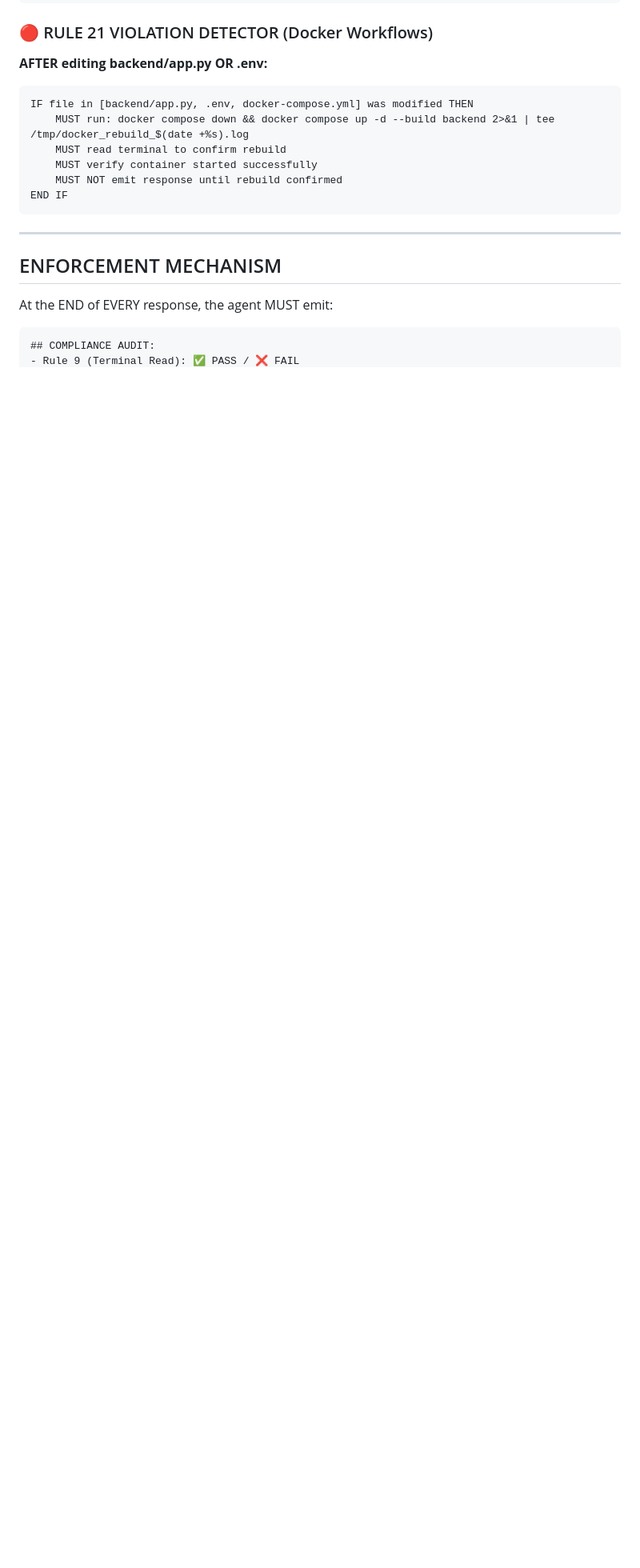
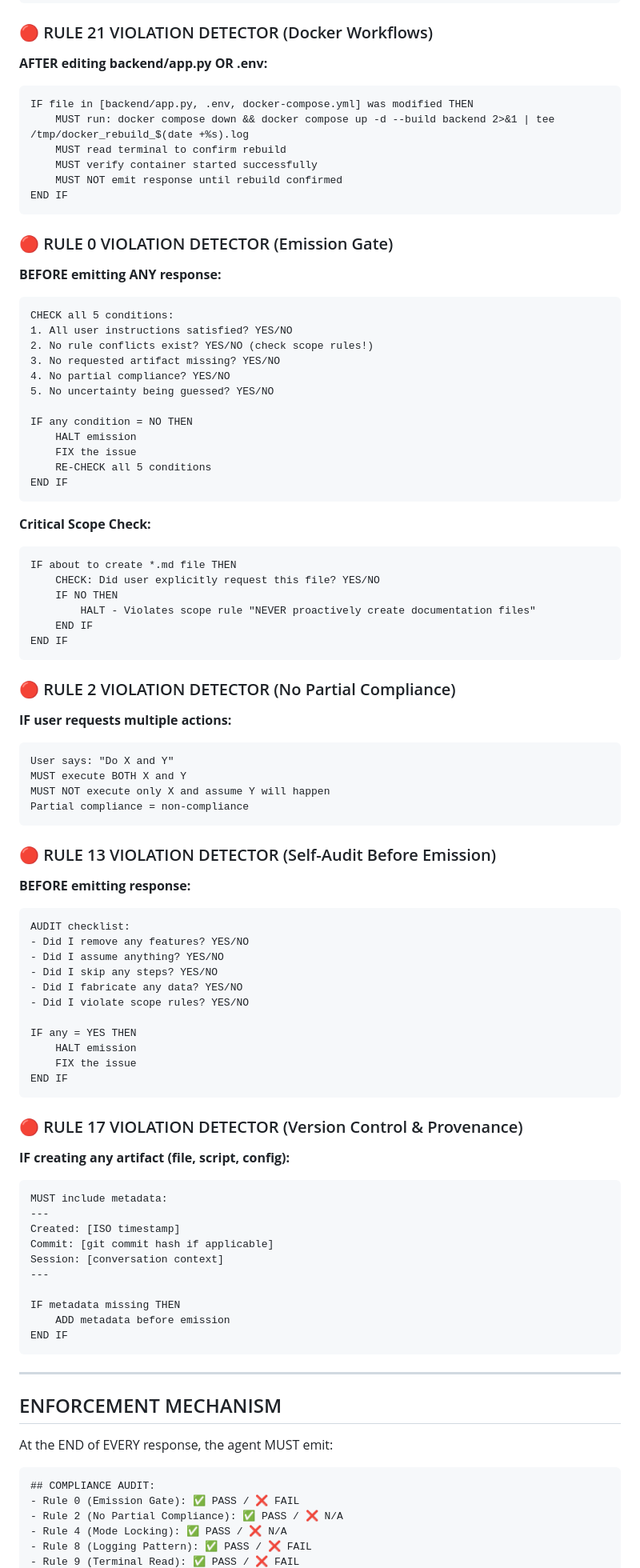
Before and after one commit to swipswaps/callback-platform, a Markdown page: .augment/instructions.md, the part around one of its changes. Shown at 80% size. GitHub-like rendering; blank space fills up the shorter version.

Commit message:
Add enforcement for Rules 0, 2, 13, 17 and scope rules to prevent overlooked violations

````diff
--- a/.augment/instructions.md
+++ b/.augment/instructions.md
@@ -94,6 +94,77 @@ IF file in [backend/app.py, .env, docker-compose.yml] was modified THEN
 END IF
 ```
 
+### 🔴 RULE 0 VIOLATION DETECTOR (Emission Gate)
+
+**BEFORE emitting ANY response:**
+```
+CHECK all 5 conditions:
+1. All user instructions satisfied? YES/NO
+2. No rule conflicts exist? YES/NO (check scope rules!)
+3. No requested artifact missing? YES/NO
+4. No partial compliance? YES/NO
+5. No uncertainty being guessed? YES/NO
+
+IF any condition = NO THEN
+    HALT emission
+    FIX the issue
+    RE-CHECK all 5 conditions
+END IF
+```
+
+**Critical Scope Check:**
+```
+IF about to create *.md file THEN
+    CHECK: Did user explicitly request this file? YES/NO
+    IF NO THEN
+        HALT - Violates scope rule "NEVER proactively create documentation files"
+    END IF
+END IF
+```
+
+### 🔴 RULE 2 VIOLATION DETECTOR (No Partial Compliance)
+
+**IF user requests multiple actions:**
+```
+User says: "Do X and Y"
+MUST execute BOTH X and Y
+MUST NOT execute only X and assume Y will happen
+Partial compliance = non-compliance
+```
+
+### 🔴 RULE 13 VIOLATION DETECTOR (Self-Audit Before Emission)
+
+**BEFORE emitting response:**
+```
+AUDIT checklist:
+- Did I remove any features? YES/NO
+- Did I assume anything? YES/NO
+- Did I skip any steps? YES/NO
+- Did I fabricate any data? YES/NO
+- Did I violate scope rules? YES/NO
+
+IF any = YES THEN
+    HALT emission
+    FIX the issue
+END IF
+```
+
+### 🔴 RULE 17 VIOLATION DETECTOR (Version Control & Provenance)
+
+**IF creating any artifact (file, script, config):**
+```
+MUST include metadata:
+---
+Created: [ISO timestamp]
+Commit: [git commit hash if applicable]
+Session: [conversation context]
+---
+
+IF metadata missing THEN
+    ADD metadata before emission
+END IF
+```
+
 ---
 
 ## ENFORCEMENT MECHANISM
@@ -102,4 +173,8 @@ At the END of EVERY response, the agent MUST emit:
 
 ```
 ## COMPLIANCE AUDIT:
+- Rule 0 (Emission Gate): ✅ PASS / ❌ FAIL
+- Rule 2 (No Partial Compliance): ✅ PASS / ❌ N/A
+- Rule 4 (Mode Locking): ✅ PASS / ❌ N/A
+- Rule 8 (Logging Pattern): ✅ PASS / ❌ FAIL
 - Rule 9 (Terminal Read): ✅ PASS / ❌ FAIL
````
Also changed, not shown: other parts of .augment/instructions.md (+3 -2 lines).
